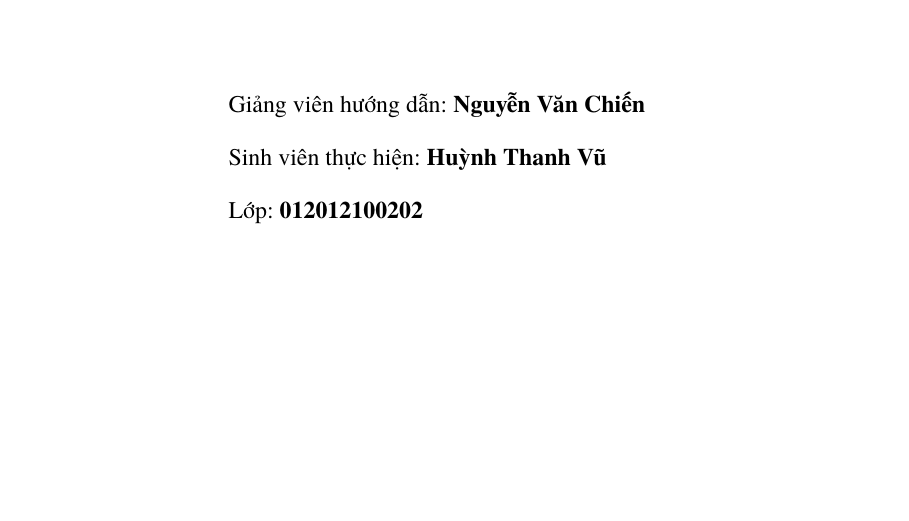
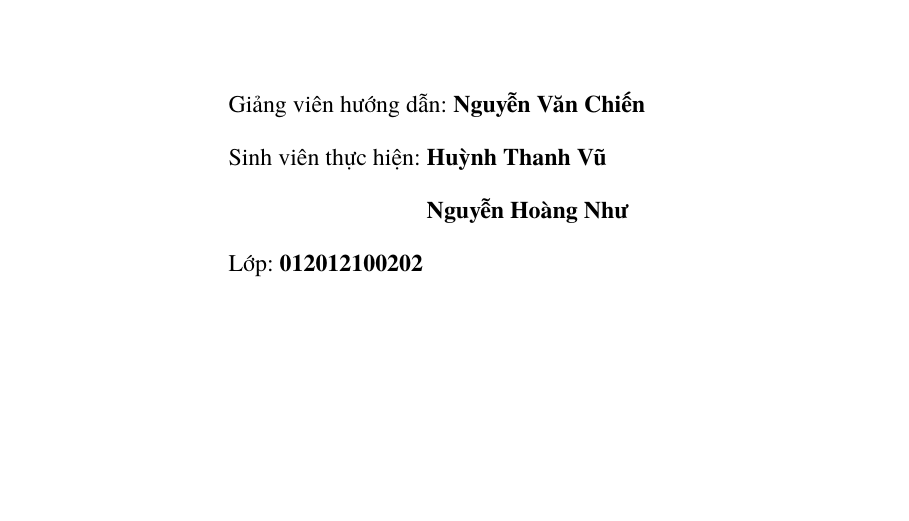
Before and after one commit to bthi-bit/Nhom2_TKCSDL, a LaTeX document (main.tex, which reads cover.tex): part of page 1 of 56, cut so that both start at the same text. Compiled offline with XeLaTeX; a missing font is replaced by an installed copy or a similar font.

Commit message:
Update cover.tex

```diff
--- a/cover.tex
+++ b/cover.tex
@@ -12,6 +12,7 @@
 \hspace{4cm}\begin{minipage}{10cm}
 Giảng viên hướng dẫn: \textbf{Nguyễn Văn Chiến}\\[0.3cm]
 Sinh viên thực hiện: \textbf{Huỳnh Thanh Vũ}\\[0.3cm]
+\phantom{Sinh viên thực hiện: }\textbf{Nguyễn Hoàng Như}\\[0.3cm]
 Lớp: \textbf{012012100202}
 \end{minipage}
 \end{flushleft}
```
